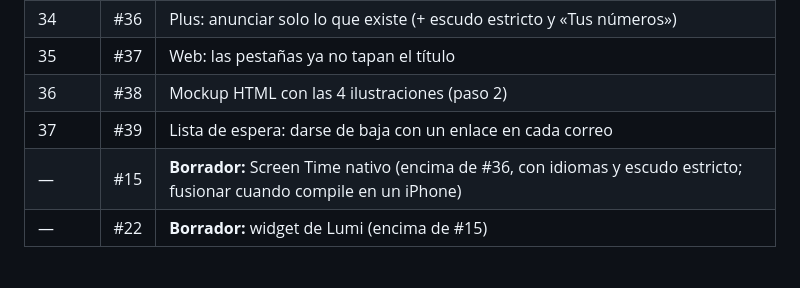
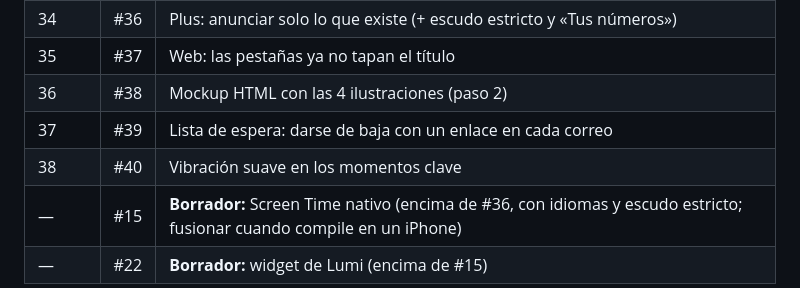
Before and after one commit to MniSantiago/Lumi, a Markdown page: PROCESO.md, the part around the change. Drawn GitHub-style; blank space fills up the shorter version.

Commit message:
PROCESO.md: PR 40
Co-Authored-By: Claude Opus 5.5 <noreply@anthropic.com>
Claude-Session: https://claude.ai/code/session_011sBrLBaobHT4p4Jo64PZQL

```diff
--- a/PROCESO.md
+++ b/PROCESO.md
@@ -139,6 +139,7 @@ Están apilados: cada uno va encima del anterior. Al fusionar uno, GitHub cambia
 | 35 | #37 | Web: las pestañas ya no tapan el título |
 | 36 | #38 | Mockup HTML con las 4 ilustraciones (paso 2) |
 | 37 | #39 | Lista de espera: darse de baja con un enlace en cada correo |
+| 38 | #40 | Vibración suave en los momentos clave |
 | — | #15 | **Borrador:** Screen Time nativo (encima de #36, con idiomas y escudo estricto; fusionar cuando compile en un iPhone) |
 | — | #22 | **Borrador:** widget de Lumi (encima de #15) |
 
```
